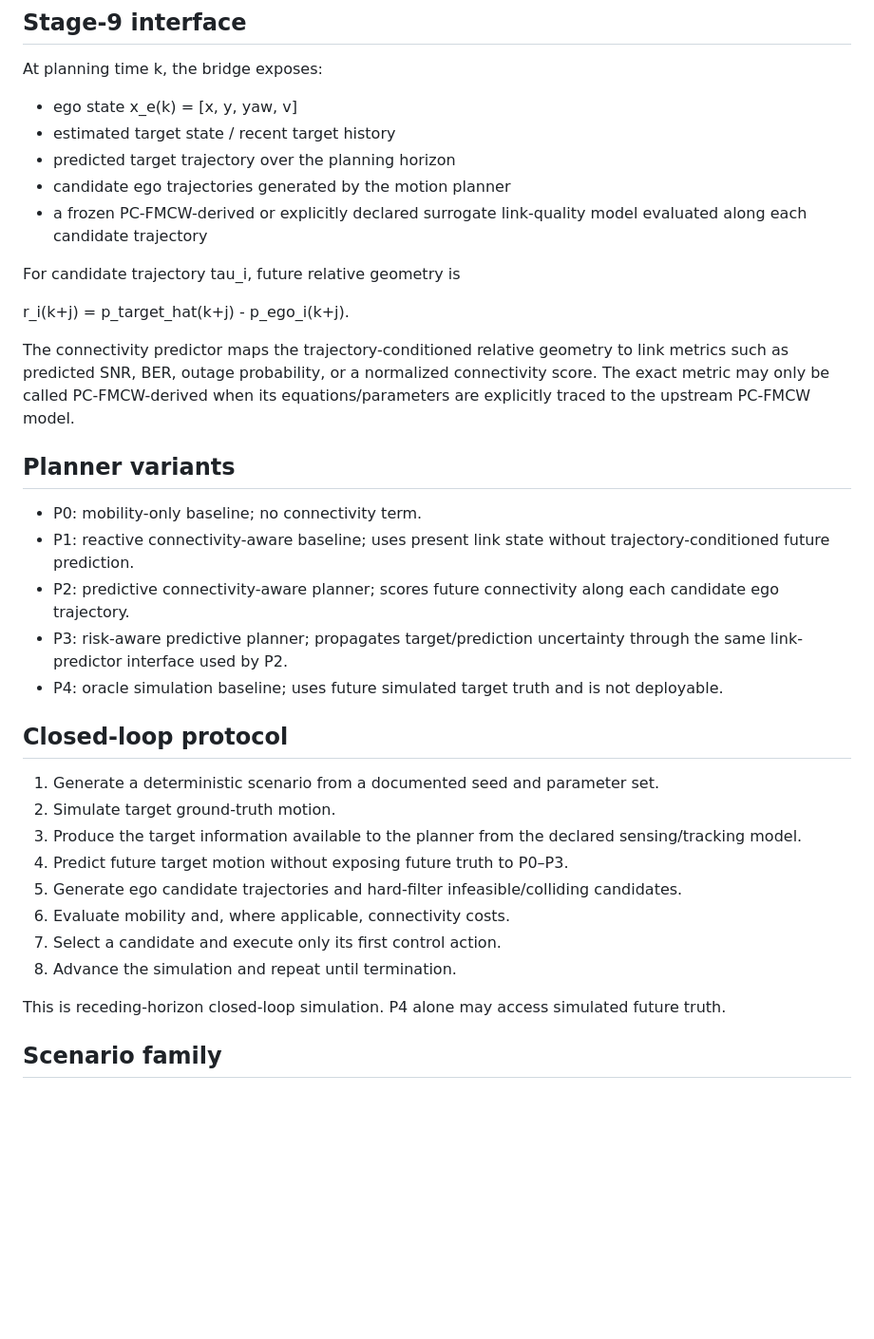
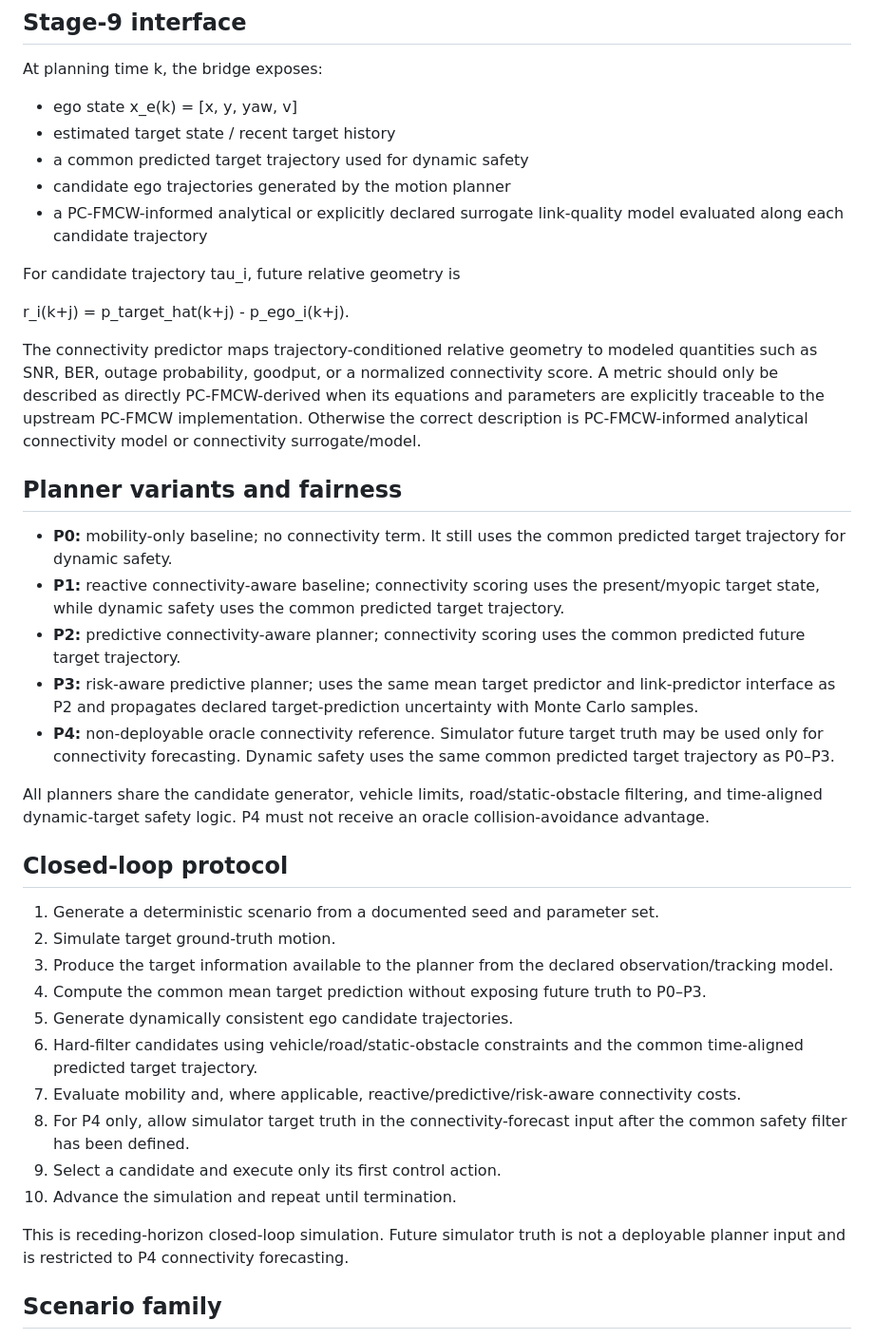
Before and after one commit to panagiotagrosdouli/pc-fmcw-robotics-planning, a Markdown page: docs/PC_FMCW_ROBOTICS_BRIDGE.md, the part around one of its changes. Shown at 95% size. Rendered like a GitHub page; blank space fills up the shorter version.

Commit message:
Align bridge documentation with planner fairness protocol

```diff
--- a/docs/PC_FMCW_ROBOTICS_BRIDGE.md
+++ b/docs/PC_FMCW_ROBOTICS_BRIDGE.md
@@ -20,36 +20,40 @@ At planning time k, the bridge exposes:
 
 - ego state x_e(k) = [x, y, yaw, v]
 - estimated target state / recent target history
-- predicted target trajectory over the planning horizon
+- a common predicted target trajectory used for dynamic safety
 - candidate ego trajectories generated by the motion planner
-- a frozen PC-FMCW-derived or explicitly declared surrogate link-quality model evaluated along each candidate trajectory
+- a PC-FMCW-informed analytical or explicitly declared surrogate link-quality model evaluated along each candidate trajectory
 
 For candidate trajectory tau_i, future relative geometry is
 
 r_i(k+j) = p_target_hat(k+j) - p_ego_i(k+j).
 
-The connectivity predictor maps the trajectory-conditioned relative geometry to link metrics such as predicted SNR, BER, outage probability, or a normalized connectivity score. The exact metric may only be called PC-FMCW-derived when its equations/parameters are explicitly traced to the upstream PC-FMCW model.
+The connectivity predictor maps trajectory-conditioned relative geometry to modeled quantities such as SNR, BER, outage probability, goodput, or a normalized connectivity score. A metric should only be described as directly PC-FMCW-derived when its equations and parameters are explicitly traceable to the upstream PC-FMCW implementation. Otherwise the correct description is PC-FMCW-informed analytical connectivity model or connectivity surrogate/model.
 
-## Planner variants
+## Planner variants and fairness
 
-- P0: mobility-only baseline; no connectivity term.
-- P1: reactive connectivity-aware baseline; uses present link state without trajectory-conditioned future prediction.
-- P2: predictive connectivity-aware planner; scores future connectivity along each candidate ego trajectory.
-- P3: risk-aware predictive planner; propagates target/prediction uncertainty through the same link-predictor interface used by P2.
-- P4: oracle simulation baseline; uses future simulated target truth and is not deployable.
+- **P0:** mobility-only baseline; no connectivity term. It still uses the common predicted target trajectory for dynamic safety.
+- **P1:** reactive connectivity-aware baseline; connectivity scoring uses the present/myopic target state, while dynamic safety uses the common predicted target trajectory.
+- **P2:** predictive connectivity-aware planner; connectivity scoring uses the common predicted future target trajectory.
+- **P3:** risk-aware predictive planner; uses the same mean target predictor and link-predictor interface as P2 and propagates declared target-prediction uncertainty with Monte Carlo samples.
+- **P4:** non-deployable oracle connectivity reference. Simulator future target truth may be used only for connectivity forecasting. Dynamic safety uses the same common predicted target trajectory as P0–P3.
+
+All planners share the candidate generator, vehicle limits, road/static-obstacle filtering, and time-aligned dynamic-target safety logic. P4 must not receive an oracle collision-avoidance advantage.
 
 ## Closed-loop protocol
 
 1. Generate a deterministic scenario from a documented seed and parameter set.
 2. Simulate target ground-truth motion.
-3. Produce the target information available to the planner from the declared sensing/tracking model.
-4. Predict future target motion without exposing future truth to P0–P3.
-5. Generate ego candidate trajectories and hard-filter infeasible/colliding candidates.
-6. Evaluate mobility and, where applicable, connectivity costs.
-7. Select a candidate and execute only its first control action.
-8. Advance the simulation and repeat until termination.
+3. Produce the target information available to the planner from the declared observation/tracking model.
+4. Compute the common mean target prediction without exposing future truth to P0–P3.
+5. Generate dynamically consistent ego candidate trajectories.
+6. Hard-filter candidates using vehicle/road/static-obstacle constraints and the common time-aligned predicted target trajectory.
+7. Evaluate mobility and, where applicable, reactive/predictive/risk-aware connectivity costs.
+8. For P4 only, allow simulator target truth in the connectivity-forecast input after the common safety filter has been defined.
+9. Select a candidate and execute only its first control action.
+10. Advance the simulation and repeat until termination.
 
-This is receding-horizon closed-loop simulation. P4 alone may access simulated future truth.
+This is receding-horizon closed-loop simulation. Future simulator truth is not a deployable planner input and is restricted to P4 connectivity forecasting.
 
 ## Scenario family
 
```
Also changed, not shown: other parts of docs/PC_FMCW_ROBOTICS_BRIDGE.md (+15 -10 lines).
